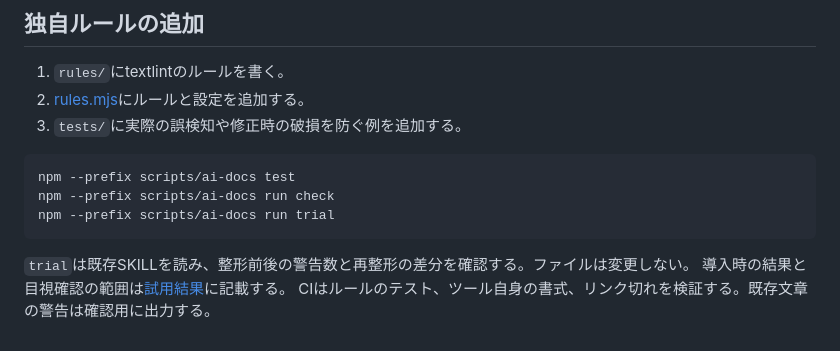
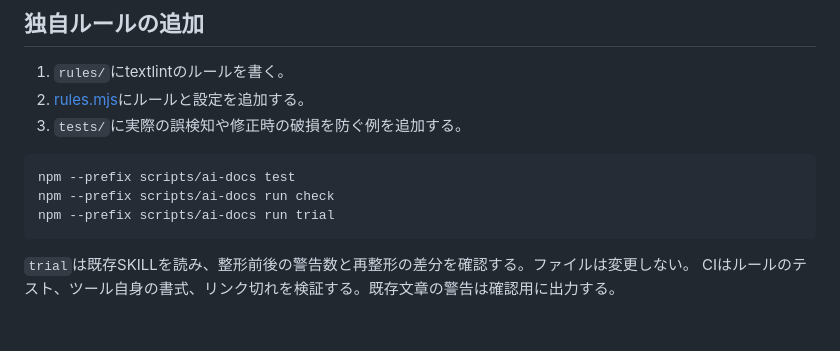
Before and after one commit to riii111/dotfiles, a Markdown page: scripts/ai-docs/README.md, the part around the change. Drawn GitHub-style.

Commit message:
docs: remove Markdown trial report

````diff
--- a/scripts/ai-docs/README.md
+++ b/scripts/ai-docs/README.md
@@ -70,5 +70,4 @@ npm --prefix scripts/ai-docs run trial
 ```
 
 `trial`は既存SKILLを読み、整形前後の警告数と再整形の差分を確認する。ファイルは変更しない。
-導入時の結果と目視確認の範囲は[試用結果](trial.md)に記載する。
 CIはルールのテスト、ツール自身の書式、リンク切れを検証する。既存文章の警告は確認用に出力する。
````
Also changed, not shown: scripts/ai-docs/trial.md (deleted, +0 -56 lines).
